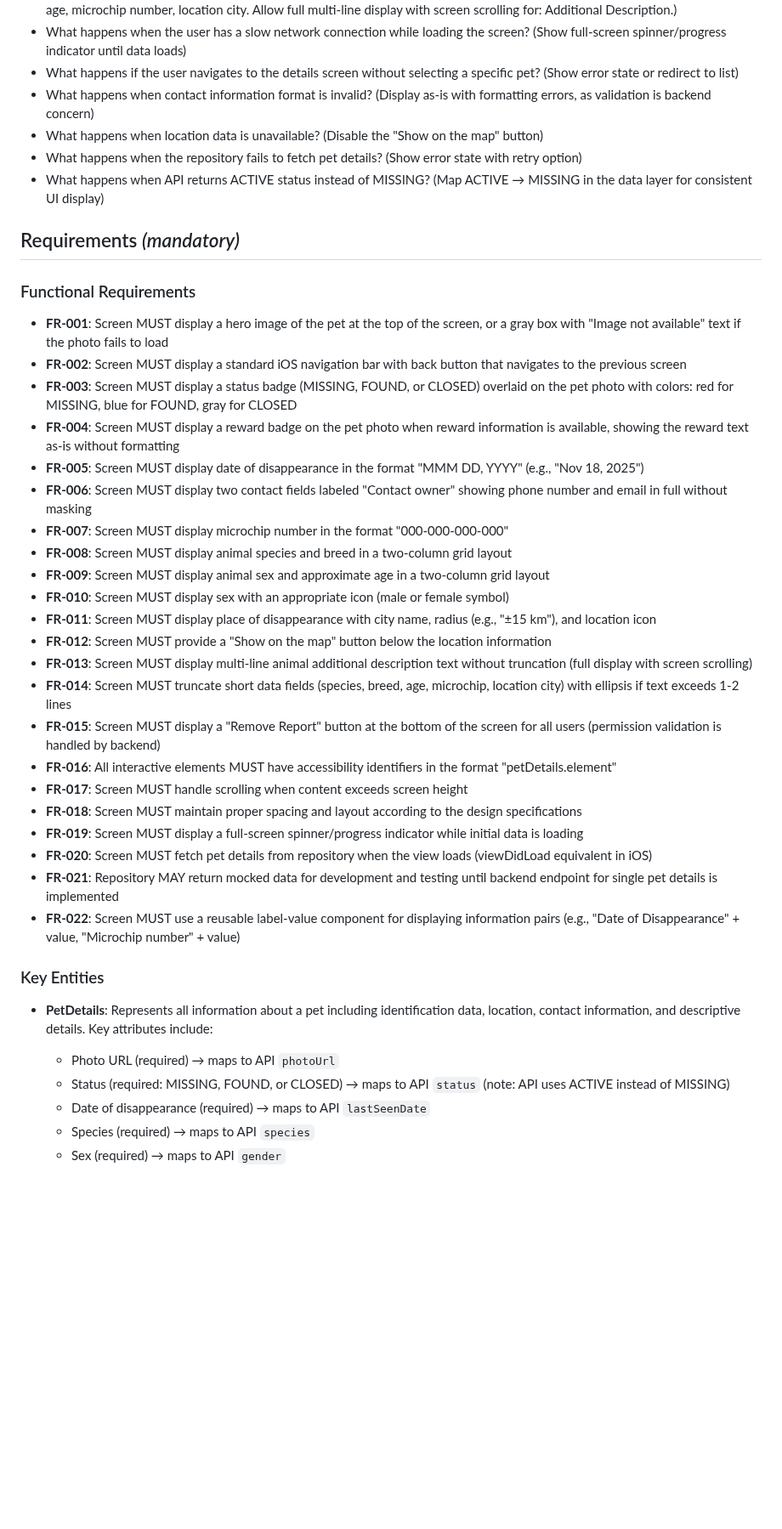
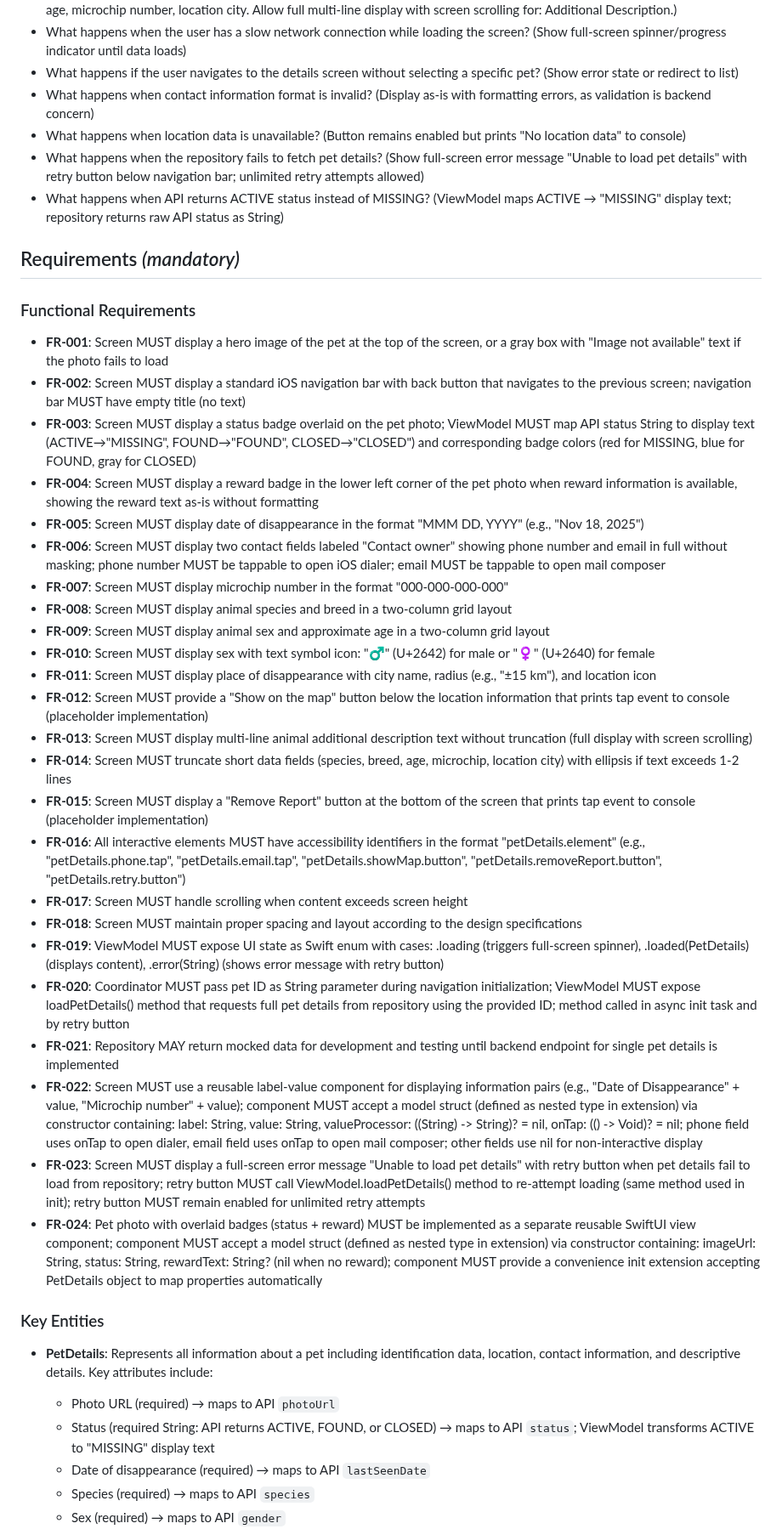
Before and after one commit to m1chalz/AI-First, a Markdown page: specs/012-ios-pet-details-screen/spec.md, the part around one of its changes. Shown at 85% size. GitHub-like rendering; blank space fills up the shorter version.

```diff
--- a/specs/012-ios-pet-details-screen/spec.md
+++ b/specs/012-ios-pet-details-screen/spec.md
@@ -138,42 +162,44 @@ Users can attempt to remove pet reports from the system when the pet is found or
 - What happens when the user has a slow network connection while loading the screen? (Show full-screen spinner/progress indicator until data loads)
 - What happens if the user navigates to the details screen without selecting a specific pet? (Show error state or redirect to list)
 - What happens when contact information format is invalid? (Display as-is with formatting errors, as validation is backend concern)
-- What happens when location data is unavailable? (Disable the "Show on the map" button)
-- What happens when the repository fails to fetch pet details? (Show error state with retry option)
-- What happens when API returns ACTIVE status instead of MISSING? (Map ACTIVE → MISSING in the data layer for consistent UI display)
+- What happens when location data is unavailable? (Button remains enabled but prints "No location data" to console)
+- What happens when the repository fails to fetch pet details? (Show full-screen error message "Unable to load pet details" with retry button below navigation bar; unlimited retry attempts allowed)
+- What happens when API returns ACTIVE status instead of MISSING? (ViewModel maps ACTIVE → "MISSING" display text; repository returns raw API status as String)
 
 ## Requirements *(mandatory)*
 
 ### Functional Requirements
 
 - **FR-001**: Screen MUST display a hero image of the pet at the top of the screen, or a gray box with "Image not available" text if the photo fails to load
-- **FR-002**: Screen MUST display a standard iOS navigation bar with back button that navigates to the previous screen
-- **FR-003**: Screen MUST display a status badge (MISSING, FOUND, or CLOSED) overlaid on the pet photo with colors: red for MISSING, blue for FOUND, gray for CLOSED
-- **FR-004**: Screen MUST display a reward badge on the pet photo when reward information is available, showing the reward text as-is without formatting
+- **FR-002**: Screen MUST display a standard iOS navigation bar with back button that navigates to the previous screen; navigation bar MUST have empty title (no text)
+- **FR-003**: Screen MUST display a status badge overlaid on the pet photo; ViewModel MUST map API status String to display text (ACTIVE→"MISSING", FOUND→"FOUND", CLOSED→"CLOSED") and corresponding badge colors (red for MISSING, blue for FOUND, gray for CLOSED)
+- **FR-004**: Screen MUST display a reward badge in the lower left corner of the pet photo when reward information is available, showing the reward text as-is without formatting
 - **FR-005**: Screen MUST display date of disappearance in the format "MMM DD, YYYY" (e.g., "Nov 18, 2025")
-- **FR-006**: Screen MUST display two contact fields labeled "Contact owner" showing phone number and email in full without masking
+- **FR-006**: Screen MUST display two contact fields labeled "Contact owner" showing phone number and email in full without masking; phone number MUST be tappable to open iOS dialer; email MUST be tappable to open mail composer
 - **FR-007**: Screen MUST display microchip number in the format "000-000-000-000"
 - **FR-008**: Screen MUST display animal species and breed in a two-column grid layout
 - **FR-009**: Screen MUST display animal sex and approximate age in a two-column grid layout
-- **FR-010**: Screen MUST display sex with an appropriate icon (male or female symbol)
+- **FR-010**: Screen MUST display sex with text symbol icon: "♂" (U+2642) for male or "♀" (U+2640) for female
 - **FR-011**: Screen MUST display place of disappearance with city name, radius (e.g., "±15 km"), and location icon
-- **FR-012**: Screen MUST provide a "Show on the map" button below the location information
+- **FR-012**: Screen MUST provide a "Show on the map" button below the location information that prints tap event to console (placeholder implementation)
 - **FR-013**: Screen MUST display multi-line animal additional description text without truncation (full display with screen scrolling)
 - **FR-014**: Screen MUST truncate short data fields (species, breed, age, microchip, location city) with ellipsis if text exceeds 1-2 lines
-- **FR-015**: Screen MUST display a "Remove Report" button at the bottom of the screen for all users (permission validation is handled by backend)
-- **FR-016**: All interactive elements MUST have accessibility identifiers in the format "petDetails.element"
+- **FR-015**: Screen MUST display a "Remove Report" button at the bottom of the screen that prints tap event to console (placeholder implementation)
+- **FR-016**: All interactive elements MUST have accessibility identifiers in the format "petDetails.element" (e.g., "petDetails.phone.tap", "petDetails.email.tap", "petDetails.showMap.button", "petDetails.removeReport.button", "petDetails.retry.button")
 - **FR-017**: Screen MUST handle scrolling when content exceeds screen height
 - **FR-018**: Screen MUST maintain proper spacing and layout according to the design specifications
-- **FR-019**: Screen MUST display a full-screen spinner/progress indicator while initial data is loading
-- **FR-020**: Screen MUST fetch pet details from repository when the view loads (viewDidLoad equivalent in iOS)
+- **FR-019**: ViewModel MUST expose UI state as Swift enum with cases: .loading (triggers full-screen spinner), .loaded(PetDetails) (displays content), .error(String) (shows error message with retry button)
+- **FR-020**: Coordinator MUST pass pet ID as String parameter during navigation initialization; ViewModel MUST expose loadPetDetails() method that requests full pet details from repository using the provided ID; method called in async init task and by retry button
 - **FR-021**: Repository MAY return mocked data for development and testing until backend endpoint for single pet details is implemented
-- **FR-022**: Screen MUST use a reusable label-value component for displaying information pairs (e.g., "Date of Disappearance" + value, "Microchip number" + value)
+- **FR-022**: Screen MUST use a reusable label-value component for displaying information pairs (e.g., "Date of Disappearance" + value, "Microchip number" + value); component MUST accept a model struct (defined as nested type in extension) via constructor containing: label: String, value: String, valueProcessor: ((String) -> String)? = nil, onTap: (() -> Void)? = nil; phone field uses onTap to open dialer, email field uses onTap to open mail composer; other fields use nil for non-interactive display
+- **FR-023**: Screen MUST display a full-screen error message "Unable to load pet details" with retry button when pet details fail to load from repository; retry button MUST call ViewModel.loadPetDetails() method to re-attempt loading (same method used in init); retry button MUST remain enabled for unlimited retry attempts
+- **FR-024**: Pet photo with overlaid badges (status + reward) MUST be implemented as a separate reusable SwiftUI view component; component MUST accept a model struct (defined as nested type in extension) via constructor containing: imageUrl: String, status: String, rewardText: String? (nil when no reward); component MUST provide a convenience init extension accepting PetDetails object to map properties automatically
 
 ### Key Entities
 
 - **PetDetails**: Represents all information about a pet including identification data, location, contact information, and descriptive details. Key attributes include:
   - Photo URL (required) → maps to API `photoUrl`
-  - Status (required: MISSING, FOUND, or CLOSED) → maps to API `status` (note: API uses ACTIVE instead of MISSING)
+  - Status (required String: API returns ACTIVE, FOUND, or CLOSED) → maps to API `status`; ViewModel transforms ACTIVE to "MISSING" display text
   - Date of disappearance (required) → maps to API `lastSeenDate`
   - Species (required) → maps to API `species`
   - Sex (required) → maps to API `gender`
```
Also changed, not shown: other parts of specs/012-ios-pet-details-screen/spec.md (+34 -10 lines).
